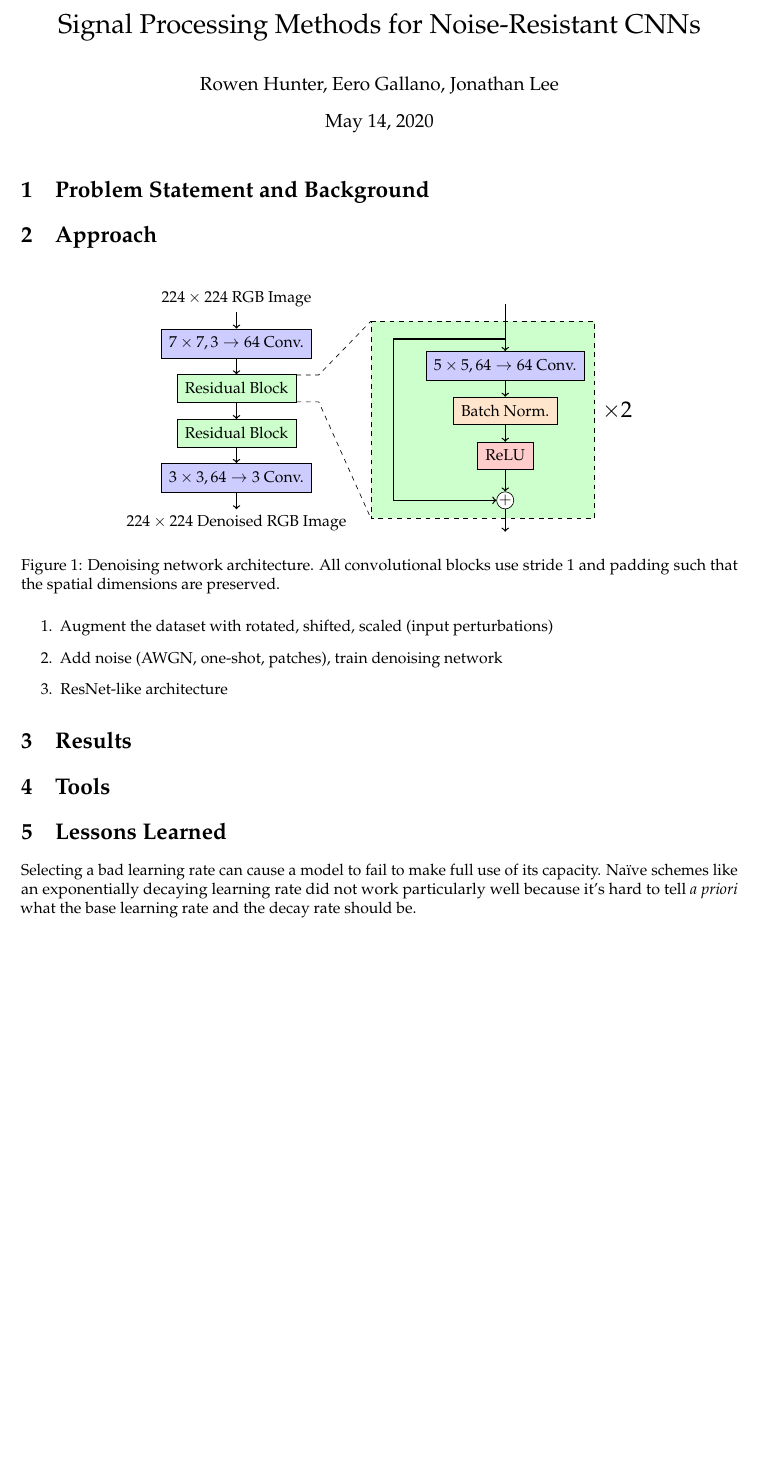
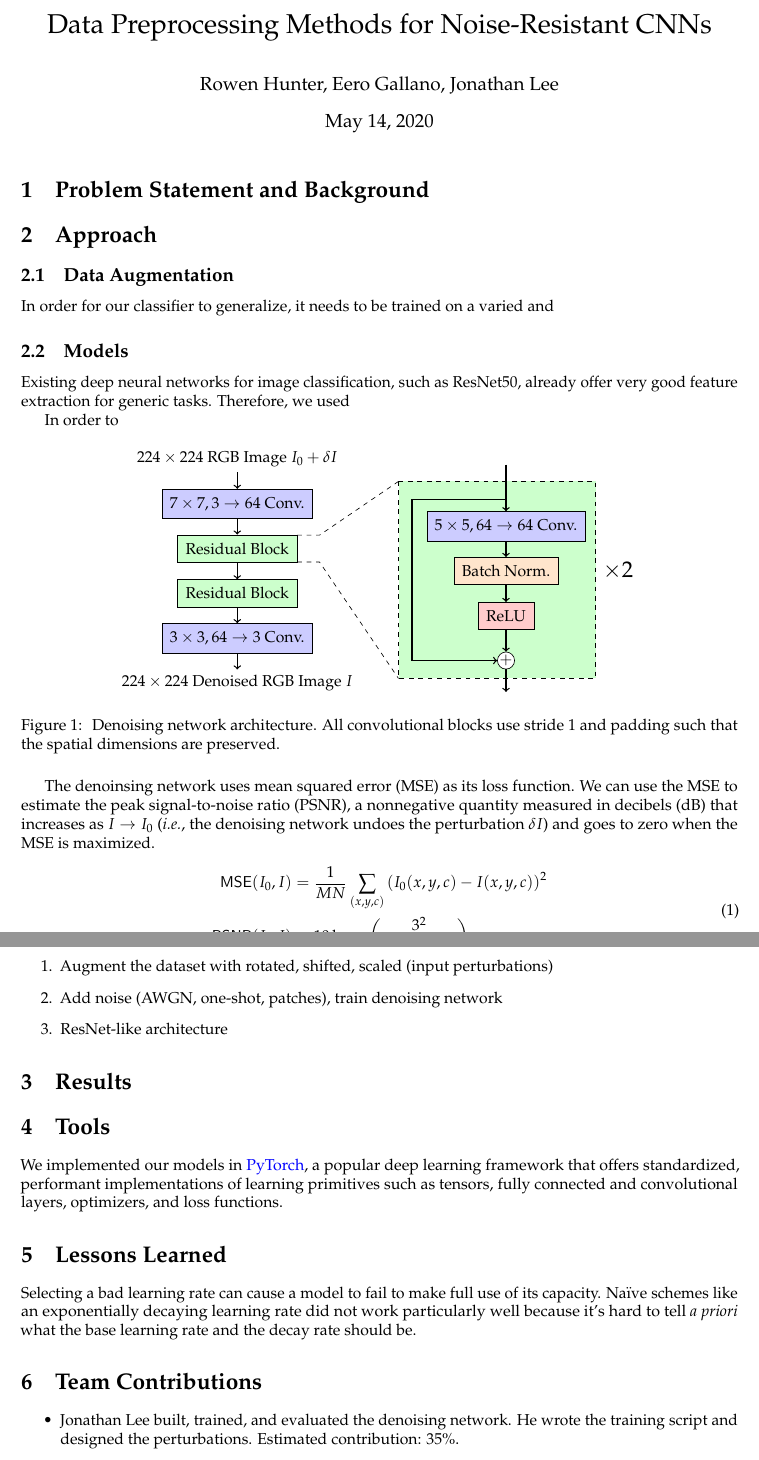
Before and after one commit to rchunter/CS182-ZouLeeGalHun, a LaTeX document (report/report.tex): part of the page before the commit and two parts of pages 1 and 2 of 2 after it, the two joined at a grey line, cut so that both start at the same text, the shorter picture padded with empty space. Compiled offline with pdfLaTeX.

Commit message:
Final denoise net parameters

```diff
--- a/report/report.tex
+++ b/report/report.tex
@@ -11,7 +21,7 @@
 \tikzstyle{circleblock} = [draw, fill=white, circle, inner sep=0]
 
 \begin{document}
-  \title{Signal Processing Methods for Noise-Resistant CNNs}
+  \title{Data Preprocessing Methods for Noise-Resistant CNNs}
   \author{Rowen Hunter, Eero Gallano, Jonathan Lee}
   \date{\today}
   \maketitle
@@ -22,16 +32,27 @@
   \section{Approach}
   % Assumptions, definitions, objective
 
+  \subsection{Data Augmentation}
+
+  In order for our classifier to generalize, it needs to be trained on a varied and
+
+  \subsection{Models}
+
+  Existing deep neural networks for image classification, such as ResNet50, already offer very good feature extraction for generic tasks.
+  Therefore, we used
+
+  In order to
+
   \begin{figure}[H]
     \centering
     \begin{tikzpicture}
-      \node (input) at (0, 0) {$224 \times 224$ RGB Image};
+      \node (input) at (0, 0) {$224 \times 224$ RGB Image $I_0 + \delta I$};
       \node[draw, fill=blue!20, inner sep=5pt] (conv7x7) at (0, -1) {$7 \times 7, 3 \to 64$ Conv.};
       \node[draw, fill=green!20, inner sep=5pt] (resid1) at (0, -2) {Residual Block};
       \node[draw, fill=green!20, inner sep=5pt] (resid2) at (0, -3) {Residual Block};
       \node[draw, fill=blue!20, inner sep=5pt] (conv3x3) at (0, -4) {$3 \times 3, 64 \to 3$ Conv.};
-      \node (output) at (0, -5) {$224 \times 224$ Denoised RGB Image};
-      \fill[green!20] (3, -0.5) rectangle (8, -4.9);
+      \node (output) at (0, -5) {$224 \times 224$ Denoised RGB Image $I$};
+      \fill[green!20] (3.6, -0.5) rectangle (8, -4.9);
 
       \node (blockin) at (6, 0) {};
       \node[draw, fill=blue!20, inner sep=5pt] (conv5x5) at (6, -1.5) {$5 \times 5, 64 \to 64$ Conv.};
@@ -52,16 +73,25 @@
       \draw[->, thick] (batchnorm) -- (relu);
       \draw[->, thick] (relu) -- (sum);
       \draw[->, thick] (sum) -- (6, -5.2);
-      \draw[dashed] (3, -0.5) -- (8, -0.5) -- (8, -4.9) -- (3, -4.9) -- (3, -0.5);
-      \draw[dashed] (resid1.east) ++ (0, 0.3) -- ++(0.5, 0) -- (3, -0.5);
-      \draw[dashed] (resid1.east) ++ (0, -0.3) -- ++(0.5, 0) -- (3, -4.9);
-      \draw[->, thick] (6, -0.9) -- (3.5, -0.9) -- (3.5, -4.5) -- (sum);
+      \draw[dashed] (3.6, -0.5) -- (8, -0.5) -- (8, -4.9) -- (3.6, -4.9) -- (3.6, -0.5);
+      \draw[dashed] (resid1.east) ++ (0, 0.3) -- ++(0.5, 0) -- (3.6, -0.5);
+      \draw[dashed] (resid1.east) ++ (0, -0.3) -- ++(0.5, 0) -- (3.6, -4.9);
+      \draw[->, thick] (6, -0.9) -- (3.9, -0.9) -- (3.9, -4.5) -- (sum);
     \end{tikzpicture}
     \caption{
       Denoising network architecture.
       All convolutional blocks use stride 1 and padding such that the spatial dimensions are preserved.
     }
   \end{figure}
+
+  The denoinsing network uses mean squared error (MSE) as its loss function.
+  We can use the MSE to estimate the peak signal-to-noise ratio (PSNR), a nonnegative quantity measured in decibels (dB) that increases as $I \to I_0$ (\textit{i.e.}, the denoising network undoes the perturbation $\delta I$) and goes to zero when the MSE is maximized.
+  \begin{equation}
+    \begin{split}
+      \mathsf{MSE}(I_0, I) &= \frac{1}{MN} \sum_{(x, y, c)} \left(I_0(x, y, c) - I(x, y, c)\right)^2 \\
+      \mathsf{PSNR}(I_0, I) &= 10 \log_{10} \left(\frac{3^2}{\mathsf{MSE}(I_0, I)}\right)
+    \end{split}
+  \end{equation}
 
   \begin{enumerate}
   \item Augment the dataset with rotated, shifted, scaled (input perturbations)
@@ -78,9 +108,20 @@
 
   \section{Tools}
 
+  We implemented our models in \href{https://pytorch.org/}{PyTorch}, a popular deep learning framework that offers standardized, performant implementations of learning primitives such as tensors, fully connected and convolutional layers, optimizers, and loss functions.
+
   \section{Lessons Learned}
 
   Selecting a bad learning rate can cause a model to fail to make full use of its capacity.
   Na\"{i}ve schemes like an exponentially decaying learning rate did not work particularly well because it's hard to tell \textit{a priori} what the base learning rate and the decay rate should be.
   % Adaptive schemes, such as the one-cycle learning rate policy, tended to work better because
+
+  \section{Team Contributions}
+
+  \begin{itemize}
+  \item
+    Jonathan Lee built, trained, and evaluated the denoising network.
+    He wrote the training script and designed the perturbations.
+    Estimated contribution: 35\%.
+  \end{itemize}
 \end{document}
```
Also changed, not shown: report/figures/denoise.png, report/figures/perturb.png, report/report.tex (10 more changed lines), 2 other files.
